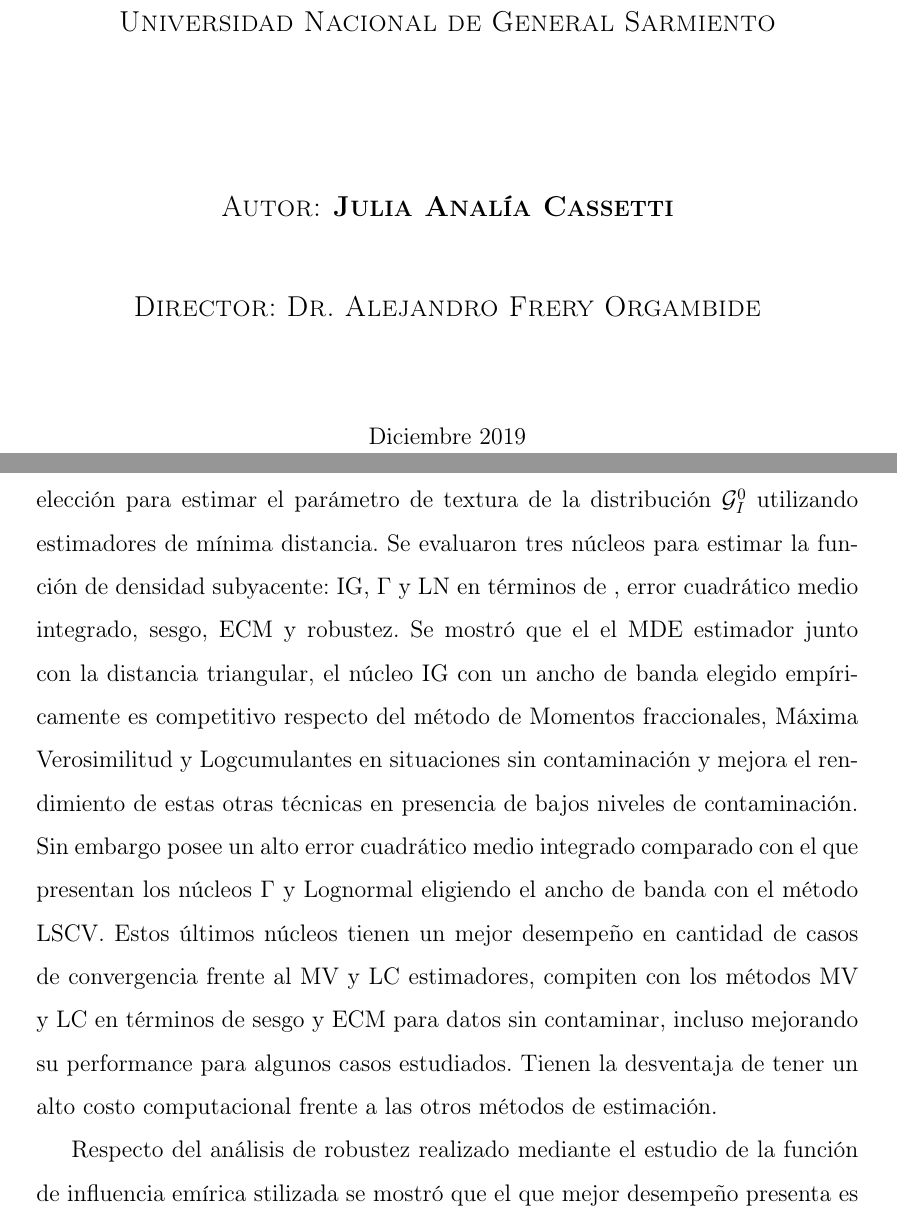
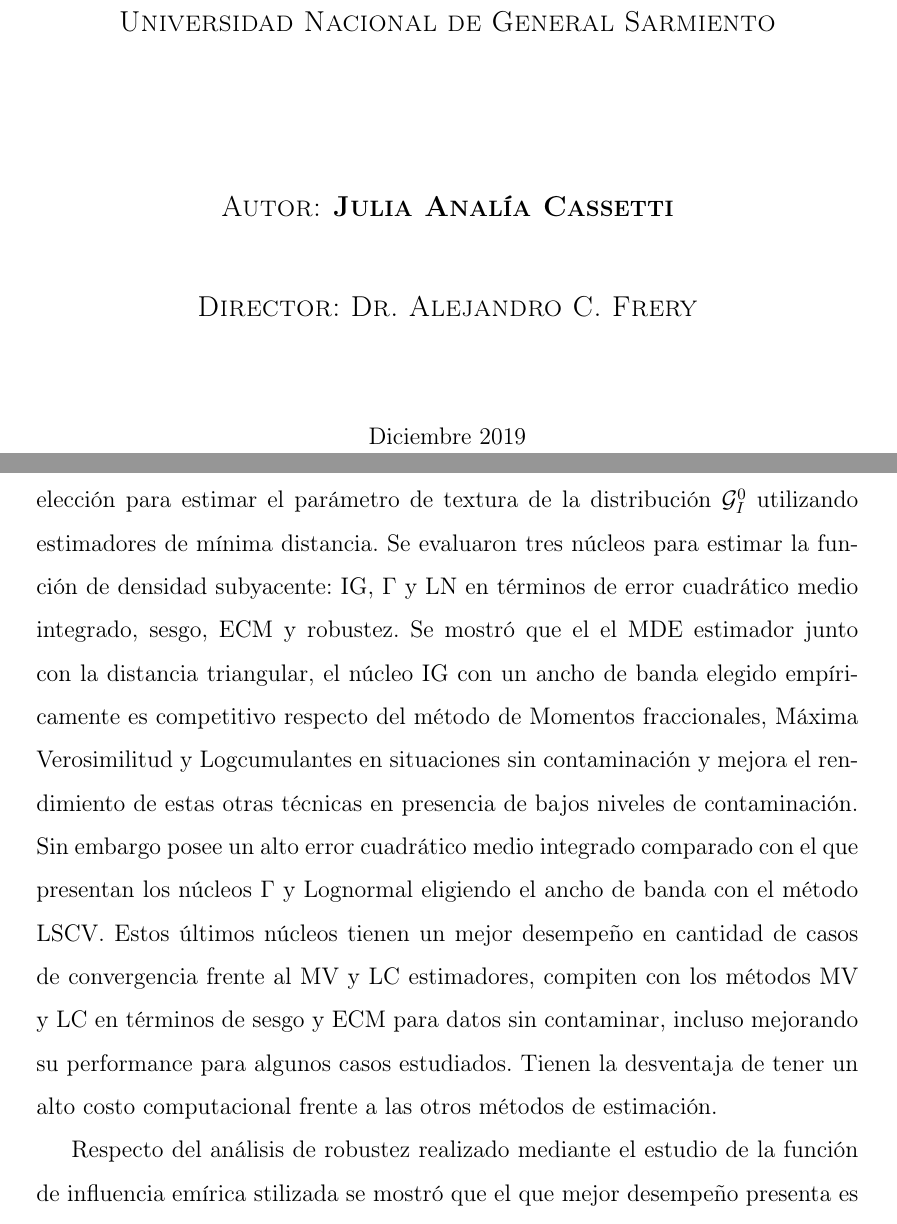
Before and after one commit to jcass1961/KernelEstimationGit, a LaTeX thesis (Source/Tesis/tesis.tex, which reads Source/Tesis/capitulo6.tex, Source/Tesis/titlepage.tex): two parts of pages 1 and 142 of 167, joined at a grey line, cut so that both start at the same text. Compiled offline with pdfLaTeX.

Commit message:
Detalles

```diff
--- a/Source/Tesis/capitulo6.tex
+++ b/Source/Tesis/capitulo6.tex
@@ -1082,7 +1082,7 @@ Se puede observar también que los intervalos de confianza correspondientes a lo
 
 En este capítulo se estudia el desempeño del estimador de mínima distancia propuesto en esta tesis mediante una simulación Monte Carlo, especialmente para muestras de pequeño tamaño. Esta simulación se realizó con el fin de elegir una distancia estocástica entre las estudiadas, seleccionar el núcleo para estimar la función de densidad subyacente y la forma de elegir el ancho de banda.
 
-A través de este estudio se concluyó que la distancia triangular es una buena elección para estimar el parámetro de textura de la distribución $\mathcal{G}_I^0$ utilizando estimadores de mínima distancia. Se evaluaron tres núcleos para estimar la función de densidad subyacente: IG, $\Gamma$ y LN en términos de , error cuadrático medio integrado, sesgo, ECM y robustez. Se mostró que el el MDE estimador junto con la distancia triangular, el núcleo IG con un ancho de banda elegido empíricamente es competitivo respecto del método de Momentos fraccionales, Máxima Verosimilitud y Logcumulantes en situaciones sin contaminación y mejora el rendimiento de estas otras técnicas en presencia de bajos niveles de contaminación. Sin embargo posee un alto error cuadrático medio integrado comparado con el que presentan los núcleos $\Gamma$ y Lognormal eligiendo el ancho de banda con el método LSCV. Estos últimos núcleos tienen un mejor desempeño en cantidad de casos de convergencia frente al MV y LC estimadores, compiten con los métodos MV y LC en términos de sesgo y ECM para datos sin contaminar, incluso mejorando su performance para algunos casos estudiados. Tienen la desventaja de tener un alto costo computacional frente a las otros métodos de estimación.
+A través de este estudio se concluyó que la distancia triangular es una buena elección para estimar el parámetro de textura de la distribución $\mathcal{G}_I^0$ utilizando estimadores de mínima distancia. Se evaluaron tres núcleos para estimar la función de densidad subyacente: IG, $\Gamma$ y LN en términos de error cuadrático medio integrado, sesgo, ECM y robustez. Se mostró que el el MDE estimador junto con la distancia triangular, el núcleo IG con un ancho de banda elegido empíricamente es competitivo respecto del método de Momentos fraccionales, Máxima Verosimilitud y Logcumulantes en situaciones sin contaminación y mejora el rendimiento de estas otras técnicas en presencia de bajos niveles de contaminación. Sin embargo posee un alto error cuadrático medio integrado comparado con el que presentan los núcleos $\Gamma$ y Lognormal eligiendo el ancho de banda con el método LSCV. Estos últimos núcleos tienen un mejor desempeño en cantidad de casos de convergencia frente al MV y LC estimadores, compiten con los métodos MV y LC en términos de sesgo y ECM para datos sin contaminar, incluso mejorando su performance para algunos casos estudiados. Tienen la desventaja de tener un alto costo computacional frente a las otros métodos de estimación.
 
 Respecto del análisis de robustez realizado mediante el estudio de la función de influencia emírica stilizada se mostró que el que mejor desempeño presenta es el núcleo LN. Este comportamiento también se observa cuando se aplican estas técnicas a una imagen real donde se puede observar que el que arrojó estimaciones más estables cuando se varía el tamaño de muestra es el método LN.
 
--- a/Source/Tesis/titlepage.tex
+++ b/Source/Tesis/titlepage.tex
@@ -73,7 +73,7 @@
 \TitleBlock{\scshape {\large Autor:\textbf{ Julia Analía Cassetti}}}
 \vspace{1cm}
 
-\TitleBlock{\scshape {\large Director: Dr. Alejandro Frery Orgambide}}
+\TitleBlock{\scshape {\large Director: Dr.\ Alejandro C.\ Frery}}
 \vspace{1.5cm}
 
 \TitleBlock{Diciembre 2019}
```
